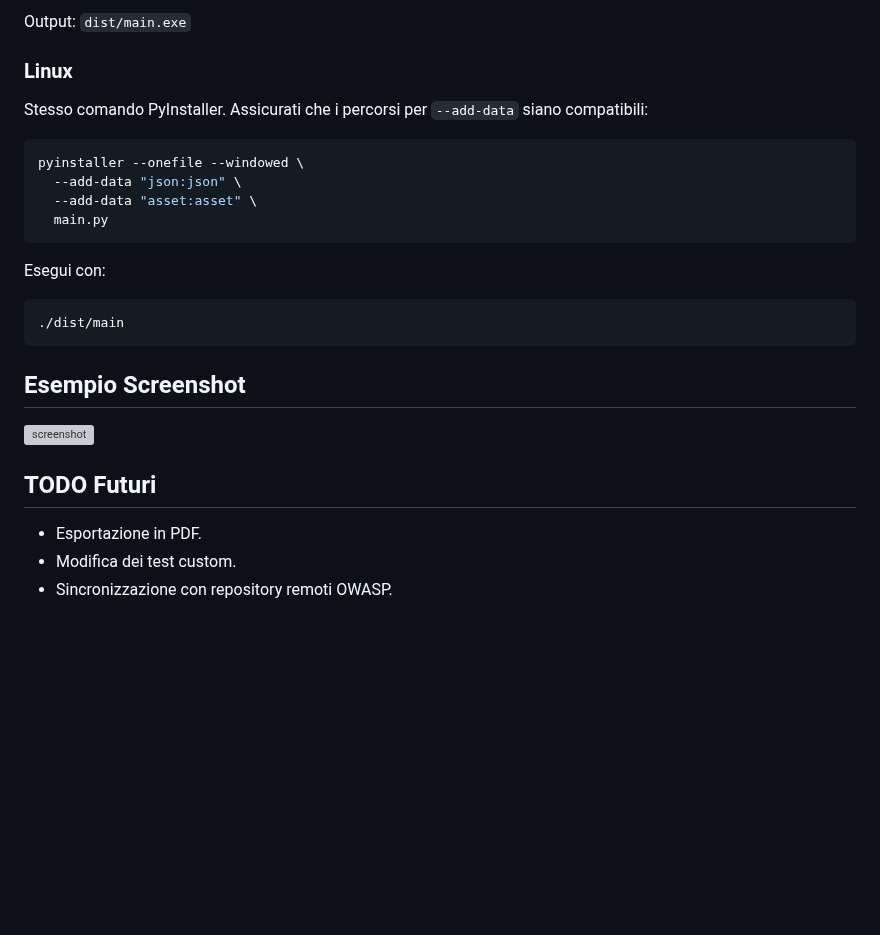
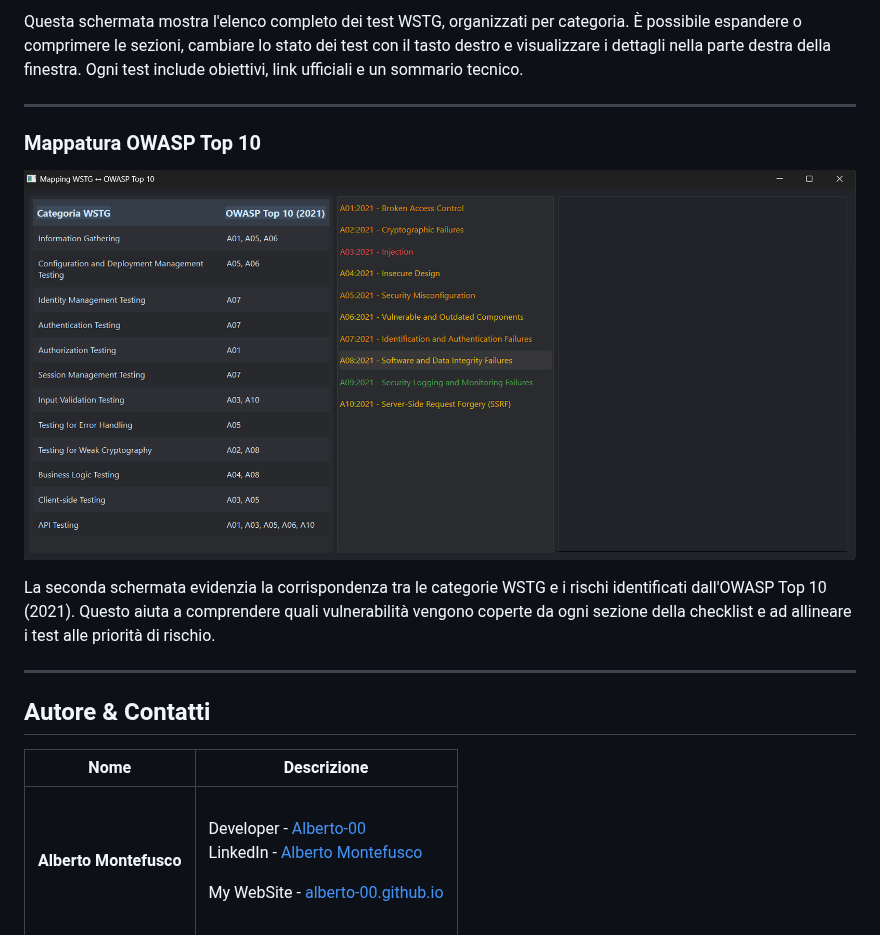
Before and after one commit to Alberto-00/OWASP_WSTG_Tracker, a Markdown page: README.md, the part around one of its changes. Rendered like a GitHub page; pictures changed too: screen/page_2.png (added); blank space fills up the shorter version; grey boxes are pictures that could not be loaded.

````diff
--- a/README.md
+++ b/README.md
@@ -66,29 +63,18 @@ pyinstaller --onefile --windowed --add-data "json;json" --add-data "asset;asset"
 
-Output: `dist/main.exe`
+Questa schermata mostra l'elenco completo dei test WSTG, organizzati per categoria. È possibile espandere o comprimere le sezioni, cambiare lo stato dei test con il tasto destro e visualizzare i dettagli nella parte destra della finestra. Ogni test include obiettivi, link ufficiali e un sommario tecnico.
 
-### Linux
+---
 
-Stesso comando PyInstaller. Assicurati che i percorsi per `--add-data` siano compatibili:
+### Mappatura OWASP Top 10
 
-```bash
-pyinstaller --onefile --windowed \
-  --add-data "json:json" \
-  --add-data "asset:asset" \
-  main.py
-```
+![screenshot](screen/page_2.png)
 
-Esegui con:
+La seconda schermata evidenzia la corrispondenza tra le categorie WSTG e i rischi identificati dall'OWASP Top 10 (2021). Questo aiuta a comprendere quali vulnerabilità vengono coperte da ogni sezione della checklist e ad allineare i test alle priorità di rischio.
 
-```bash
-./dist/main
-```
+---
 
-## Esempio Screenshot
+## Autore & Contatti
 
-![screenshot](asset/screen_sample.png)
-
-## TODO Futuri
-
-* Esportazione in PDF.
-* Modifica dei test custom.
-* Sincronizzazione con repository remoti OWASP.
+| Nome | Descrizione |
+| --- | --- |
+| <p dir="auto"><strong>Alberto Montefusco</strong> |<br>Developer - <a href="https://github.com/Alberto-00">Alberto-00</a></p><p dir="auto">LinkedIn - <a href="https://www.linkedin.com/in/alberto-montefusco">Alberto Montefusco</a></p><p dir="auto">My WebSite - <a href="https://alberto-00.github.io/">alberto-00.github.io</a></p><br>|
````
Also changed, not shown: other parts of README.md (+20 -23 lines), screen/page_1.png (added), ui/arrow-down.png (deleted), 1 other file.
